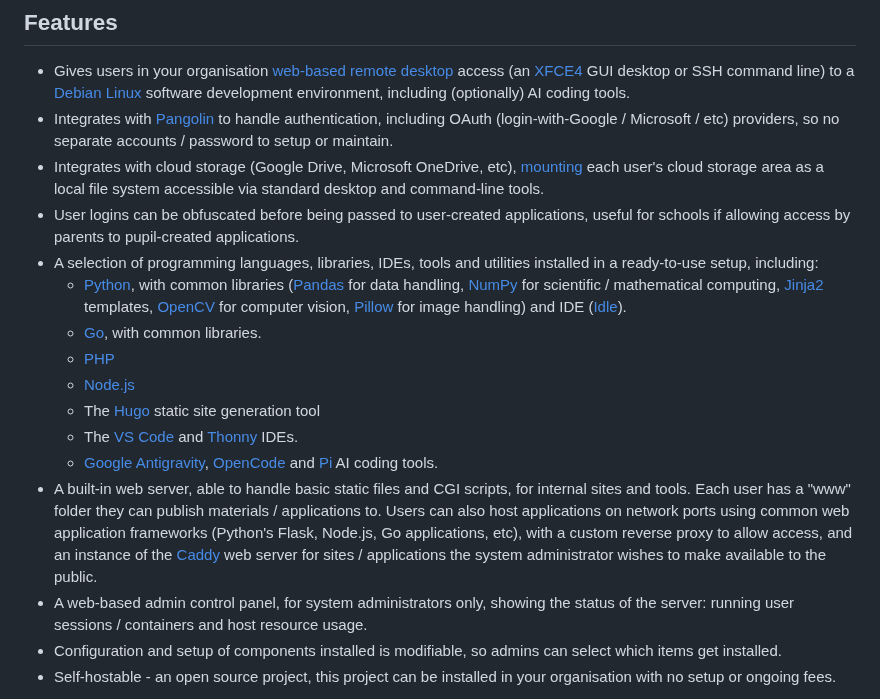
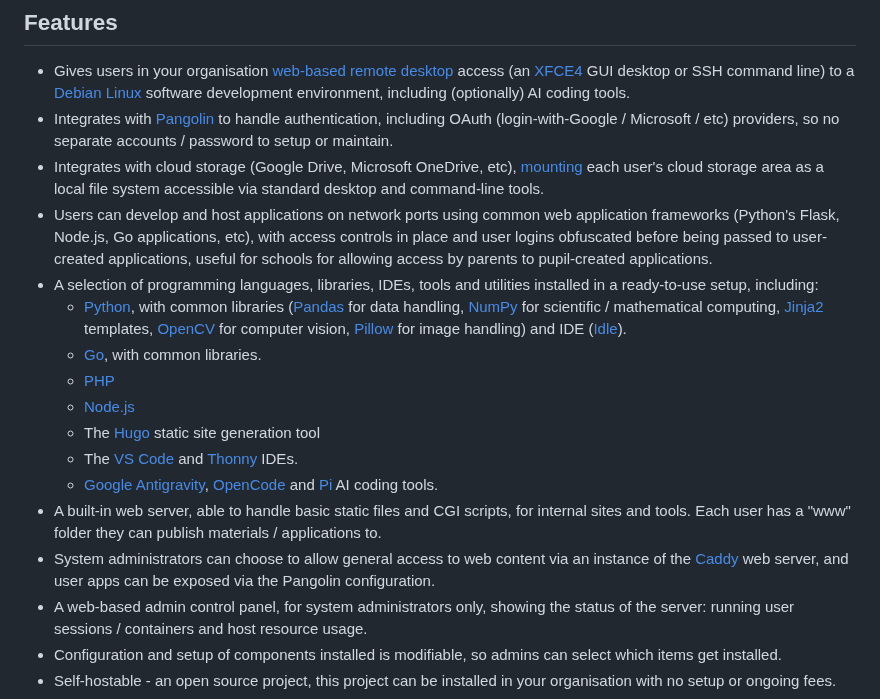
Before and after one commit to dhicks6345789/per-user-web-server, a Markdown page: README.md, the part around the change. GitHub-like rendering.

```diff
--- a/README.md
+++ b/README.md
@@ -10,7 +10,7 @@ This project is intended to provide both a solid foundation for an environment w
 - Gives users in your organisation [web-based remote desktop](https://guacamole.apache.org/) access (an [XFCE4](https://www.xfce.org/) GUI desktop or SSH command line) to a [Debian Linux](https://www.debian.org/) software development environment, including (optionally) AI coding tools.
 - Integrates with [Pangolin](https://github.com/fosrl/pangolin) to handle authentication, including OAuth (login-with-Google / Microsoft / etc) providers, so no separate accounts / password to setup or maintain.
 - Integrates with cloud storage (Google Drive, Microsoft OneDrive, etc), [mounting](https://rclone.org/commands/rclone_mount/) each user's cloud storage area as a local file system accessible via standard desktop and command-line tools.
-- User logins can be obfuscated before being passed to user-created applications, useful for schools if allowing access by parents to pupil-created applications.
+- Users can develop and host applications on network ports using common web application frameworks (Python's Flask, Node.js, Go applications, etc), with access controls in place and user logins obfuscated before being passed to user-created applications, useful for schools for allowing access by parents to pupil-created applications.
 - A selection of programming languages, libraries, IDEs, tools and utilities installed in a ready-to-use setup, including:
   - [Python](https://www.python.org/), with common libraries ([Pandas](https://pandas.pydata.org/) for data handling, [NumPy](https://numpy.org/) for scientific / mathematical computing, [Jinja2](https://pypi.org/project/Jinja2/) templates, [OpenCV](https://pypi.org/project/opencv-python/) for computer vision, [Pillow](https://pillow.readthedocs.io/en/stable/) for image handling) and IDE ([Idle](https://en.wikipedia.org/wiki/IDLE)).
   - [Go](https://go.dev/), with common libraries.
@@ -19,7 +19,8 @@ This project is intended to provide both a solid foundation for an environment w
   - The [Hugo](https://gohugo.io/) static site generation tool
   - The [VS Code](https://code.visualstudio.com/) and [Thonny](https://thonny.org/) IDEs.
   - [Google Antigravity](https://antigravity.google/), [OpenCode](https://opencode.ai/) and [Pi](https://pi.dev/) AI coding tools.
-- A built-in web server, able to handle basic static files and CGI scripts, for internal sites and tools. Each user has a "www" folder they can publish materials / applications to. Users can also host applications on network ports using common web application frameworks (Python's Flask, Node.js, Go applications, etc), with a custom reverse proxy to allow access, and an instance of the [Caddy](https://caddyserver.com/) web server for sites / applications the system administrator wishes to make available to the public.
+- A built-in web server, able to handle basic static files and CGI scripts, for internal sites and tools. Each user has a "www" folder they can publish materials / applications to.
+- System administrators can choose to allow general access to web content via an instance of the [Caddy](https://caddyserver.com/) web server, and user apps can be exposed via the Pangolin configuration.
 - A web-based admin control panel, for system administrators only, showing the status of the server: running user sessions / containers and host resource usage.
 - Configuration and setup of components installed is modifiable, so admins can select which items get installed.
 - Self-hostable - an open source project, this project can be installed in your organisation with no setup or ongoing fees.
```
